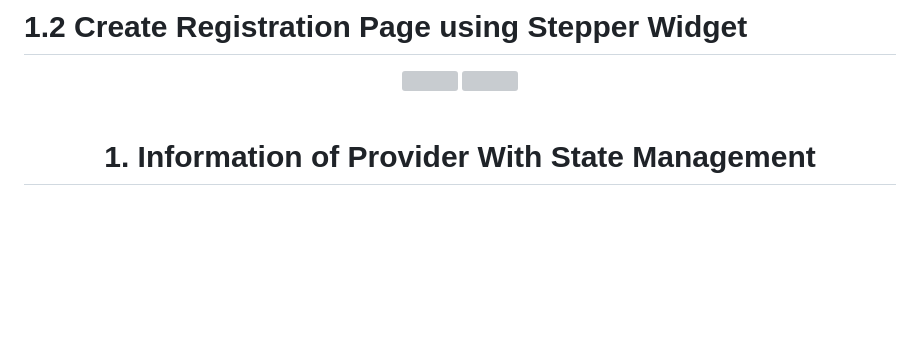
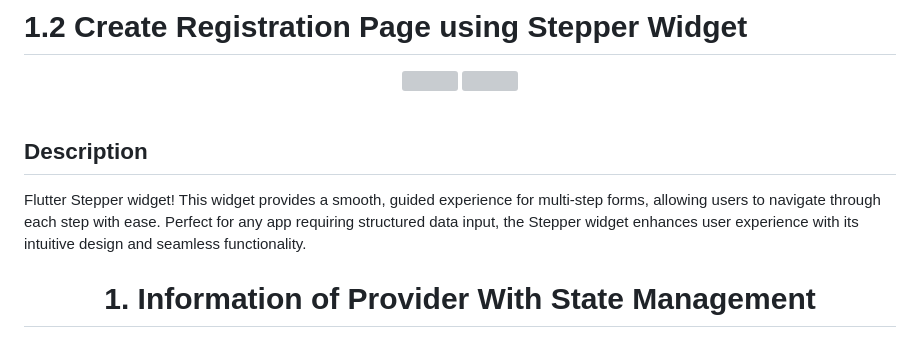
Before and after one commit to sanjuafre123/adv_flutter_ch1, a Markdown page: README.md, the part around the change. Drawn GitHub-style; blank space fills up the shorter version; grey boxes are pictures that could not be loaded.

```diff
--- a/README.md
+++ b/README.md
@@ -27,6 +27,11 @@ themeMode: isDark ? ThemeMode.dark : ThemeMode.light,
 <br><br>
 
 </div>
+
+## Description
+
+Flutter Stepper widget! This widget provides a smooth, guided experience for multi-step forms, allowing users to navigate through each step with ease. Perfect for any app requiring structured data input, the Stepper widget enhances user experience with its intuitive design and seamless functionality.
+
 
  <h1 align="center">  1. Information of Provider With State Management </h1>
 
```
